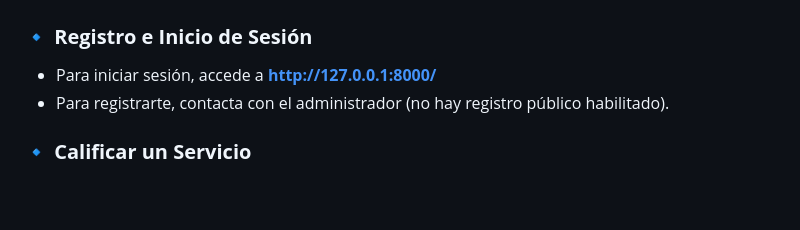
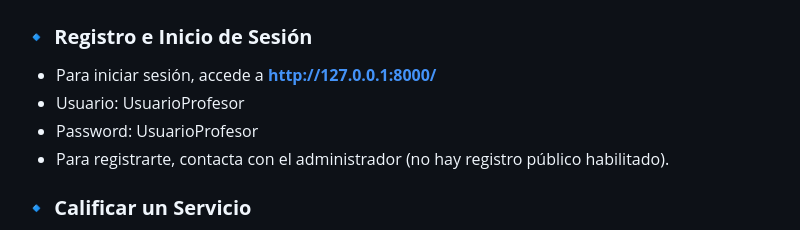
Before and after one commit to sacostaa1/Senilit, a Markdown page: README.md, the part around the change. Drawn GitHub-style; blank space fills up the shorter version.

```diff
--- a/README.md
+++ b/README.md
@@ -43,6 +43,8 @@ El servidor iniciará en: **http://127.0.0.1:8000/**
 
 ### 🔹 **Registro e Inicio de Sesión**
 - Para iniciar sesión, accede a **http://127.0.0.1:8000/**
+- Usuario: UsuarioProfesor
+- Password: UsuarioProfesor
 - Para registrarte, contacta con el administrador (no hay registro público habilitado).
 
 ### 🔹 **Calificar un Servicio**
```
